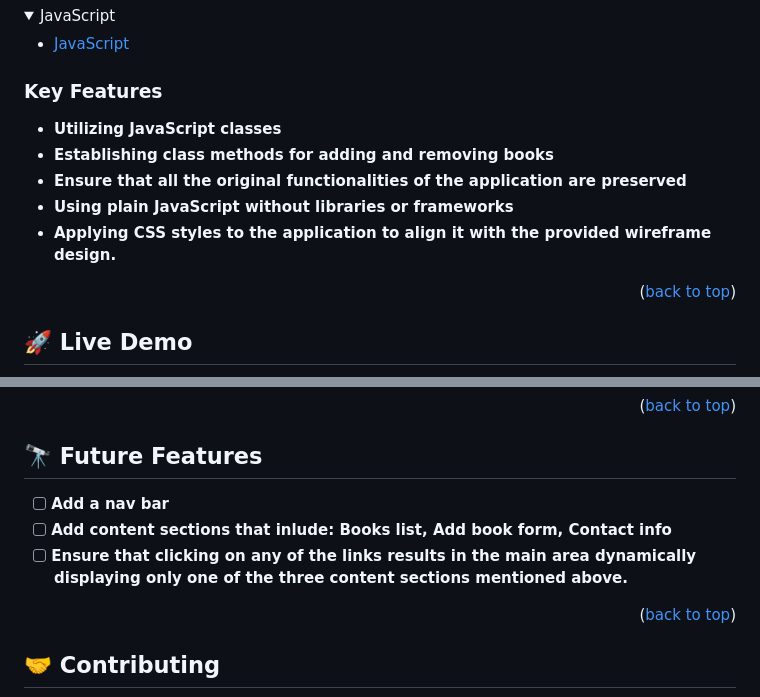
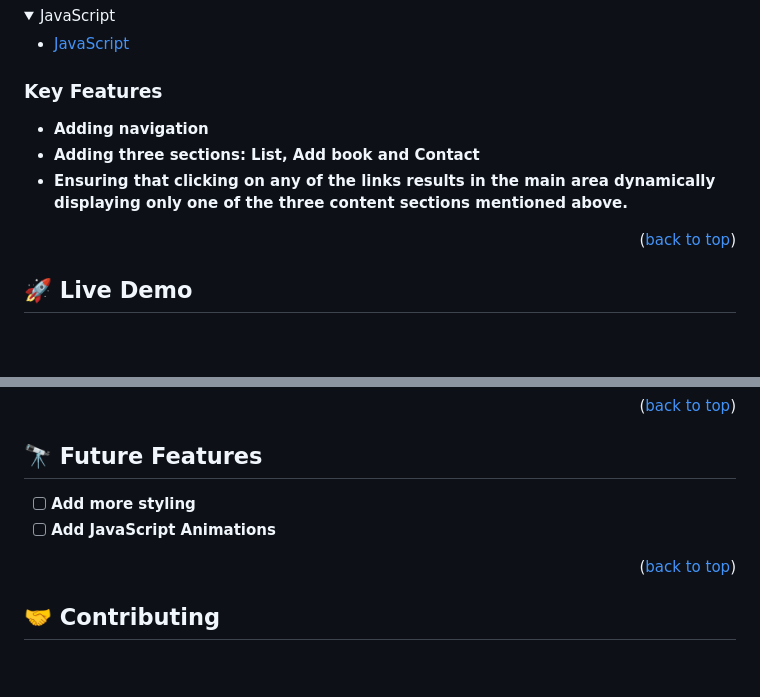
Before and after one commit to batoolfatima2135/Awesome-books, a Markdown page: README.md, 2 parts joined by grey strips. Rendered like a GitHub page; folded sections open; blank space fills up the shorter version.

Commit message:
Modify future features

```diff
--- a/README.md
+++ b/README.md
@@ -61,11 +61,9 @@
 
 ### Key Features <a name="key-features"></a>
 
-- **Utilizing JavaScript classes**
-- **Establishing class methods for adding and removing books**
-- **Ensure that all the original functionalities of the application are preserved**
-- **Using plain JavaScript without libraries or frameworks**
-- **Applying CSS styles to the application to align it with the provided wireframe design.**
+- **Adding navigation**
+- **Adding three sections: List, Add book and Contact**
+- **Ensuring that clicking on any of the links results in the main area dynamically displaying only one of the three content sections mentioned above.**
 
 <p align="right">(<a href="#readme-top">back to top</a>)</p>
 
@@ -161,9 +159,8 @@ You can deploy this project using:
 
 ## 🔭 Future Features <a name="future-features"></a>
 
-- [ ] **Add a nav bar**
-- [ ] **Add content sections that inlude: Books list, Add book form, Contact info**
-- [ ] **Ensure that clicking on any of the links results in the main area dynamically displaying only one of the three content sections mentioned above.**
+- [ ] **Add more styling**
+- [ ] **Add JavaScript Animations**
 
 <p align="right">(<a href="#readme-top">back to top</a>)</p>
 
```
